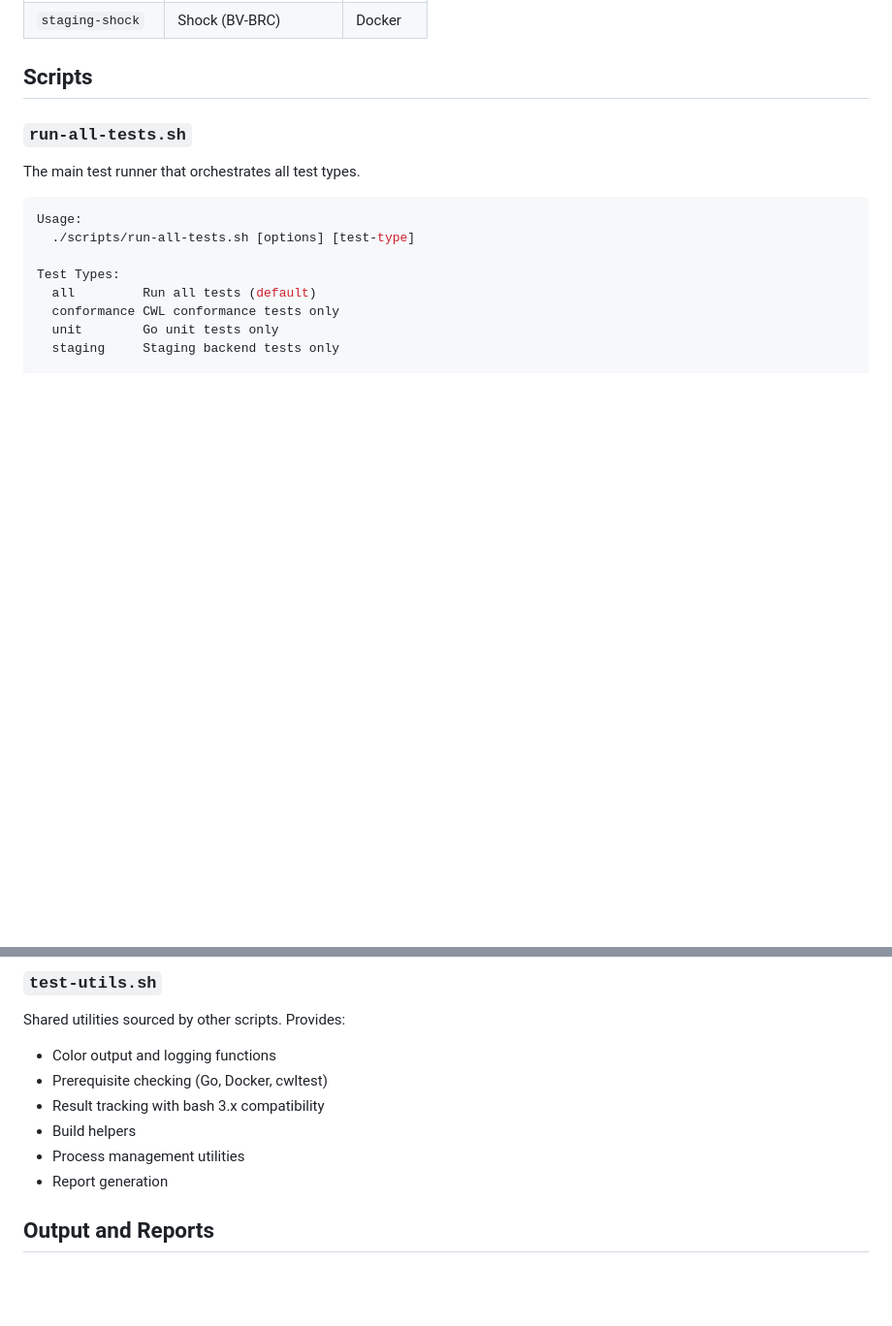
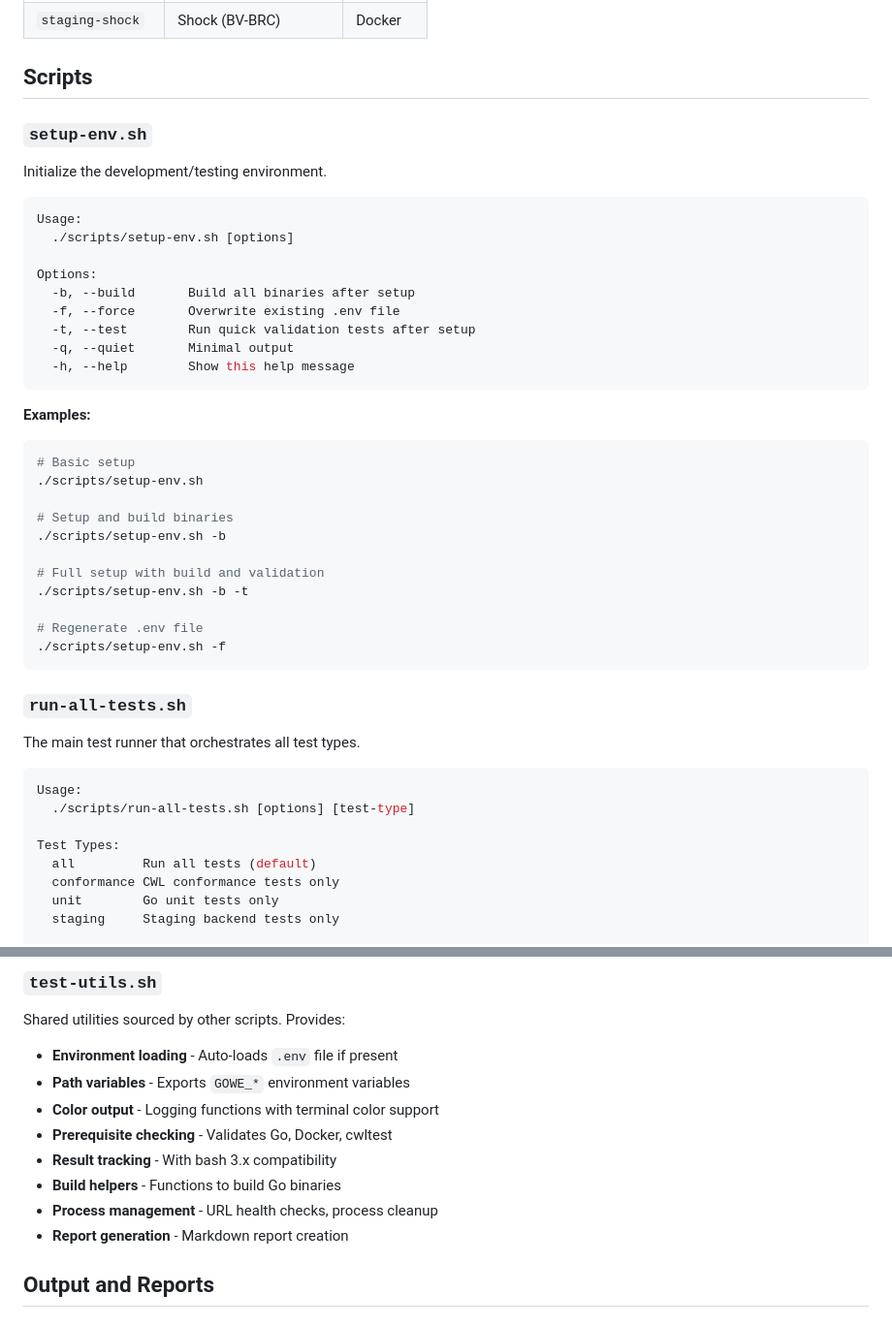
Before and after one commit to wilke/GoWe, a Markdown page: scripts/README.md, 2 parts joined by grey strips. Shown at 97% size. Drawn GitHub-style; blank space fills up the shorter version.

````diff
--- a/scripts/README.md
+++ b/scripts/README.md
@@ -96,6 +156,38 @@ These tests verify file staging backends used for distributed execution.
 | `staging-shock` | Shock (BV-BRC) | Docker |
 
 ## Scripts
+
+### `setup-env.sh`
+
+Initialize the development/testing environment.
+
+```bash
+Usage:
+  ./scripts/setup-env.sh [options]
+
+Options:
+  -b, --build       Build all binaries after setup
+  -f, --force       Overwrite existing .env file
+  -t, --test        Run quick validation tests after setup
+  -q, --quiet       Minimal output
+  -h, --help        Show this help message
+```
+
+**Examples:**
+
+```bash
+# Basic setup
+./scripts/setup-env.sh
+
+# Setup and build binaries
+./scripts/setup-env.sh -b
+
+# Full setup with build and validation
+./scripts/setup-env.sh -b -t
+
+# Regenerate .env file
+./scripts/setup-env.sh -f
+```
 
 ### `run-all-tests.sh`
 
@@ -229,12 +321,14 @@ Options:
 
 Shared utilities sourced by other scripts. Provides:
 
-- Color output and logging functions
-- Prerequisite checking (Go, Docker, cwltest)
-- Result tracking with bash 3.x compatibility
-- Build helpers
-- Process management utilities
-- Report generation
+- **Environment loading** - Auto-loads `.env` file if present
+- **Path variables** - Exports `GOWE_*` environment variables
+- **Color output** - Logging functions with terminal color support
+- **Prerequisite checking** - Validates Go, Docker, cwltest
+- **Result tracking** - With bash 3.x compatibility
+- **Build helpers** - Functions to build Go binaries
+- **Process management** - URL health checks, process cleanup
+- **Report generation** - Markdown report creation
 
 ## Output and Reports
 
````
Also changed, not shown: other parts of scripts/README.md (+80 -0 lines).
